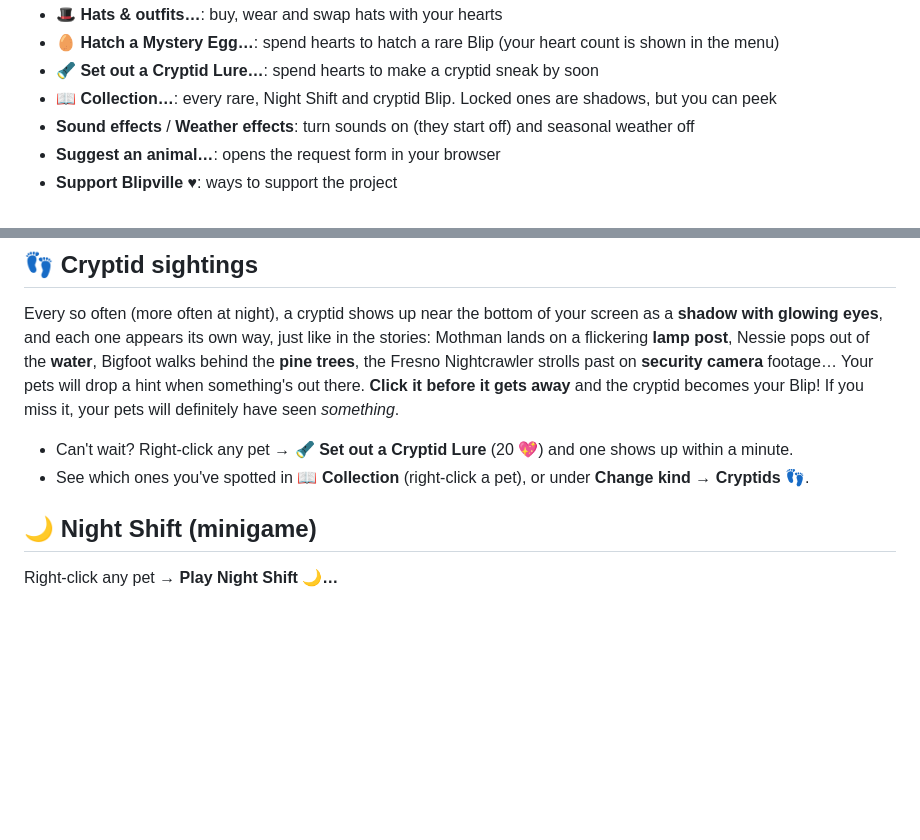
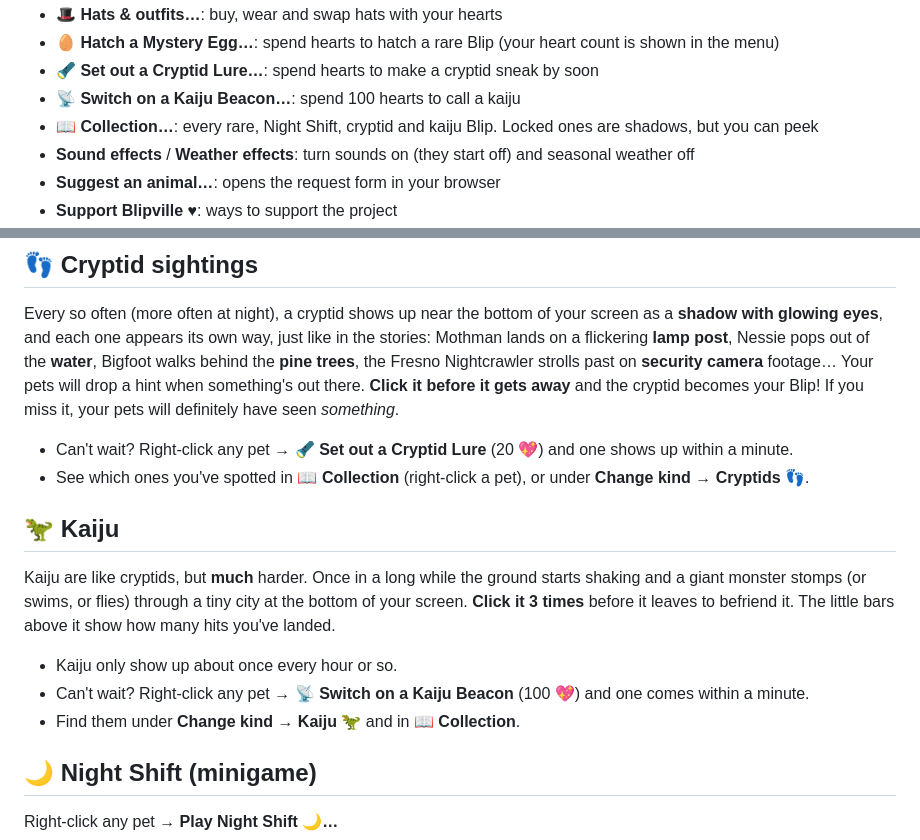
Before and after one commit to Johnblip189/Blipville, a Markdown page: README.md, 2 parts joined by grey strips. GitHub-like rendering; blank space fills up the shorter version.

```diff
--- a/README.md
+++ b/README.md
@@ -61,7 +67,8 @@ Tiny pixel pets that live on top of your taskbar. They wander around, nap, chase
 - **🎩 Hats & outfits…**: buy, wear and swap hats with your hearts
 - **🥚 Hatch a Mystery Egg…**: spend hearts to hatch a rare Blip (your heart count is shown in the menu)
 - **🔦 Set out a Cryptid Lure…**: spend hearts to make a cryptid sneak by soon
-- **📖 Collection…**: every rare, Night Shift and cryptid Blip. Locked ones are shadows, but you can peek
+- **📡 Switch on a Kaiju Beacon…**: spend 100 hearts to call a kaiju
+- **📖 Collection…**: every rare, Night Shift, cryptid and kaiju Blip. Locked ones are shadows, but you can peek
 - **Sound effects** / **Weather effects**: turn sounds on (they start off) and seasonal weather off
 - **Suggest an animal…**: opens the request form in your browser
 - **Support Blipville ♥**: ways to support the project
@@ -118,6 +125,14 @@ Every so often (more often at night), a cryptid shows up near the bottom of your
 
 - Can't wait? Right-click any pet → **🔦 Set out a Cryptid Lure** (20 💖) and one shows up within a minute.
 - See which ones you've spotted in **📖 Collection** (right-click a pet), or under **Change kind → Cryptids 👣**.
+
+## 🦖 Kaiju
+
+Kaiju are like cryptids, but **much** harder. Once in a long while the ground starts shaking and a giant monster stomps (or swims, or flies) through a tiny city at the bottom of your screen. **Click it 3 times** before it leaves to befriend it. The little bars above it show how many hits you've landed.
+
+- Kaiju only show up about once every hour or so.
+- Can't wait? Right-click any pet → **📡 Switch on a Kaiju Beacon** (100 💖) and one comes within a minute.
+- Find them under **Change kind → Kaiju 🦖** and in **📖 Collection**.
 
 ## 🌙 Night Shift (minigame)
 
```
Also changed, not shown: other parts of README.md (+8 -2 lines), docs/animals.png, docs/rare-blips.png, 3 other files.
